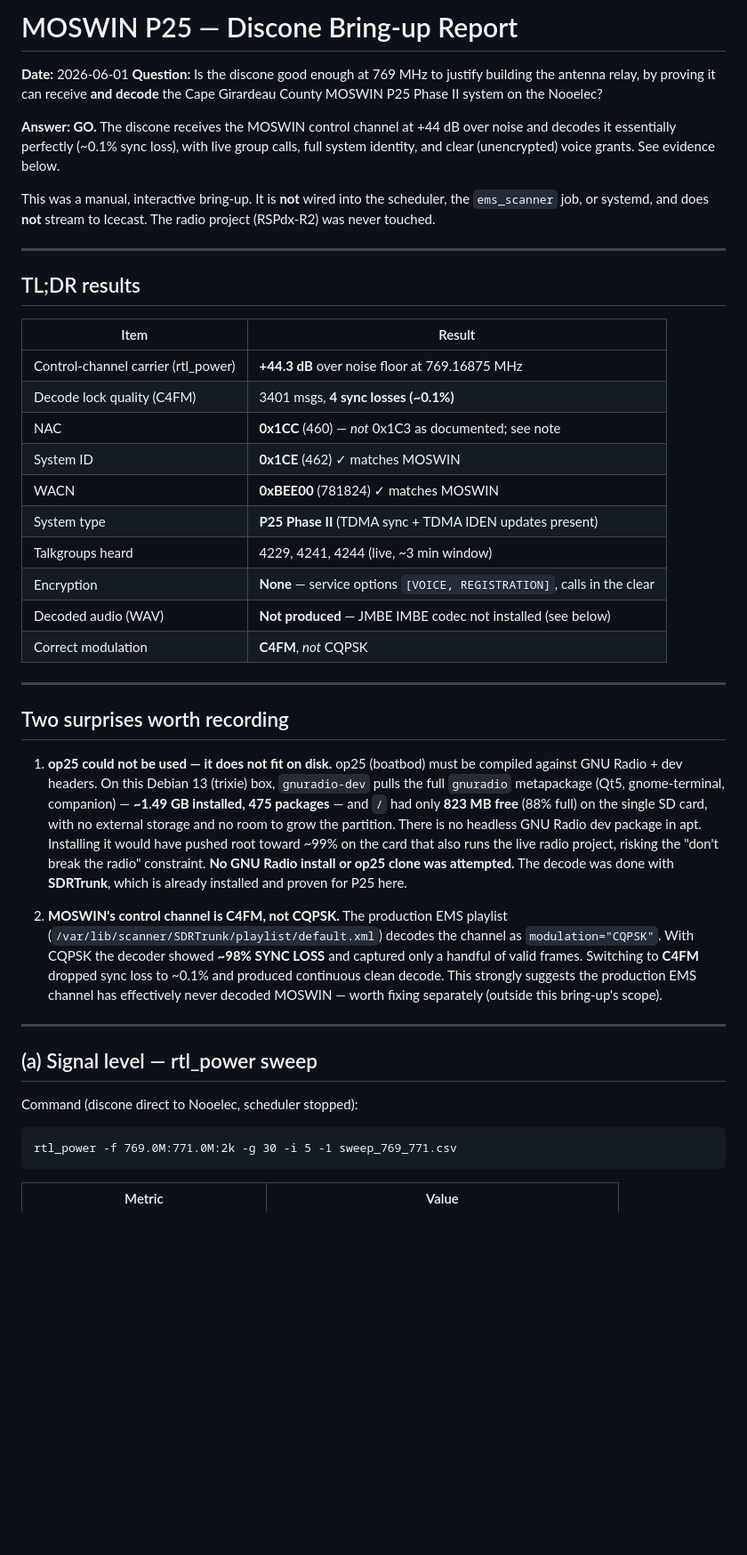
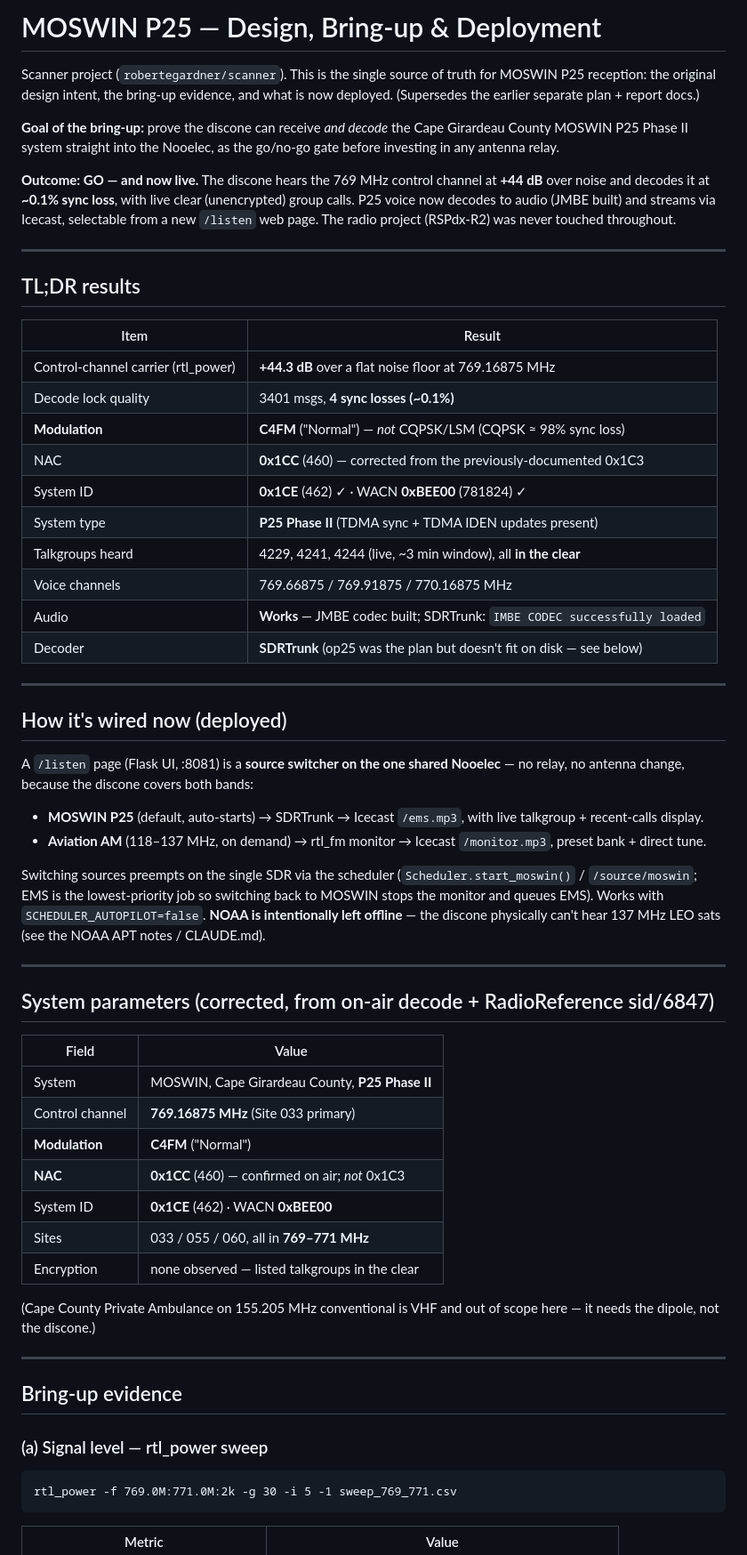
Before and after one commit to robertegardner/scanner, a Markdown page: docs/P25_BRINGUP.md, the part around one of its changes. Shown at 89% size. GitHub-like rendering; blank space fills up the shorter version.

````diff
--- a/docs/P25_BRINGUP.md
+++ b/docs/P25_BRINGUP.md
@@ -1,18 +1,18 @@
-# MOSWIN P25 — Discone Bring-up Report
+# MOSWIN P25 — Design, Bring-up & Deployment
 
-**Date:** 2026-06-01
-**Question:** Is the discone good enough at 769 MHz to justify building the
-antenna relay, by proving it can receive **and decode** the Cape Girardeau
-County MOSWIN P25 Phase II system on the Nooelec?
+Scanner project (`robertegardner/scanner`). This is the single source of truth
+for MOSWIN P25 reception: the original design intent, the bring-up evidence, and
+what is now deployed. (Supersedes the earlier separate plan + report docs.)
 
-**Answer: GO.** The discone receives the MOSWIN control channel at +44 dB over
-noise and decodes it essentially perfectly (~0.1% sync loss), with live group
-calls, full system identity, and clear (unencrypted) voice grants. See evidence
-below.
+**Goal of the bring-up:** prove the discone can receive *and decode* the Cape
+Girardeau County MOSWIN P25 Phase II system straight into the Nooelec, as the
+go/no-go gate before investing in any antenna relay.
 
-This was a manual, interactive bring-up. It is **not** wired into the scheduler,
-the `ems_scanner` job, or systemd, and does **not** stream to Icecast. The radio
-project (RSPdx-R2) was never touched.
+**Outcome: GO — and now live.** The discone hears the 769 MHz control channel at
+**+44 dB** over noise and decodes it at **~0.1% sync loss**, with live clear
+(unencrypted) group calls. P25 voice now decodes to audio (JMBE built) and streams
+via Icecast, selectable from a new `/listen` web page. The radio project
+(RSPdx-R2) was never touched throughout.
 
 ---
 
@@ -20,45 +20,57 @@ project (RSPdx-R2) was never touched.
 
 | Item | Result |
 |------|--------|
-| Control-channel carrier (rtl_power) | **+44.3 dB** over noise floor at 769.16875 MHz |
-| Decode lock quality (C4FM) | 3401 msgs, **4 sync losses (~0.1%)** |
-| NAC | **0x1CC** (460) — *not* 0x1C3 as documented; see note |
-| System ID | **0x1CE** (462) ✓ matches MOSWIN |
-| WACN | **0xBEE00** (781824) ✓ matches MOSWIN |
+| Control-channel carrier (rtl_power) | **+44.3 dB** over a flat noise floor at 769.16875 MHz |
+| Decode lock quality | 3401 msgs, **4 sync losses (~0.1%)** |
+| **Modulation** | **C4FM** ("Normal") — *not* CQPSK/LSM (CQPSK ≈ 98% sync loss) |
+| NAC | **0x1CC** (460) — corrected from the previously-documented 0x1C3 |
+| System ID | **0x1CE** (462) ✓ · WACN **0xBEE00** (781824) ✓ |
 | System type | **P25 Phase II** (TDMA sync + TDMA IDEN updates present) |
-| Talkgroups heard | 4229, 4241, 4244 (live, ~3 min window) |
-| Encryption | **None** — service options `[VOICE, REGISTRATION]`, calls in the clear |
-| Decoded audio (WAV) | **Not produced** — JMBE IMBE codec not installed (see below) |
-| Correct modulation | **C4FM**, *not* CQPSK |
+| Talkgroups heard | 4229, 4241, 4244 (live, ~3 min window), all **in the clear** |
+| Voice channels | 769.66875 / 769.91875 / 770.16875 MHz |
+| Audio | **Works** — JMBE codec built; SDRTrunk: `IMBE CODEC successfully loaded` |
+| Decoder | **SDRTrunk** (op25 was the plan but doesn't fit on disk — see below) |
 
 ---
 
-## Two surprises worth recording
+## How it's wired now (deployed)
 
-1. **op25 could not be used — it does not fit on disk.** op25 (boatbod) must be
-   compiled against GNU Radio + dev headers. On this Debian 13 (trixie) box,
-   `gnuradio-dev` pulls the full `gnuradio` metapackage (Qt5, gnome-terminal,
-   companion) — **~1.49 GB installed, 475 packages** — and `/` had only **823 MB
-   free** (88% full) on the single SD card, with no external storage and no room
-   to grow the partition. There is no headless GNU Radio dev package in apt.
-   Installing it would have pushed root toward ~99% on the card that also runs
-   the live radio project, risking the "don't break the radio" constraint.
-   **No GNU Radio install or op25 clone was attempted.** The decode was done
-   with **SDRTrunk**, which is already installed and proven for P25 here.
+A `/listen` page (Flask UI, :8081) is a **source switcher on the one shared
+Nooelec** — no relay, no antenna change, because the discone covers both bands:
 
-2. **MOSWIN's control channel is C4FM, not CQPSK.** The production EMS playlist
-   (`/var/lib/scanner/SDRTrunk/playlist/default.xml`) decodes the channel as
-   `modulation="CQPSK"`. With CQPSK the decoder showed **~98% SYNC LOSS** and
-   captured only a handful of valid frames. Switching to **C4FM** dropped sync
-   loss to ~0.1% and produced continuous clean decode. This strongly suggests
-   the production EMS channel has effectively never decoded MOSWIN — worth fixing
-   separately (outside this bring-up's scope).
+- **MOSWIN P25** (default, auto-starts) → SDRTrunk → Icecast `/ems.mp3`, with live
+  talkgroup + recent-calls display.
+- **Aviation AM** (118–137 MHz, on demand) → rtl_fm monitor → Icecast `/monitor.mp3`,
+  preset bank + direct tune.
+
+Switching sources preempts on the single SDR via the scheduler
+(`Scheduler.start_moswin()` / `/source/moswin`; EMS is the lowest-priority job so
+switching back to MOSWIN stops the monitor and queues EMS). Works with
+`SCHEDULER_AUTOPILOT=false`. **NOAA is intentionally left offline** — the discone
+physically can't hear 137 MHz LEO sats (see the NOAA APT notes / CLAUDE.md).
 
 ---
 
-## (a) Signal level — rtl_power sweep
+## System parameters (corrected, from on-air decode + RadioReference sid/6847)
 
-Command (discone direct to Nooelec, scheduler stopped):
+| Field | Value |
+|-------|-------|
+| System | MOSWIN, Cape Girardeau County, **P25 Phase II** |
+| Control channel | **769.16875 MHz** (Site 033 primary) |
+| **Modulation** | **C4FM** ("Normal") |
+| **NAC** | **0x1CC** (460) — confirmed on air; *not* 0x1C3 |
+| System ID | **0x1CE** (462) · WACN **0xBEE00** |
+| Sites | 033 / 055 / 060, all in **769–771 MHz** |
+| Encryption | none observed — listed talkgroups in the clear |
+
+(Cape County Private Ambulance on 155.205 MHz conventional is VHF and out of
+scope here — it needs the dipole, not the discone.)
+
+---
+
+## Bring-up evidence
+
+### (a) Signal level — rtl_power sweep
 
 ```
 rtl_power -f 769.0M:771.0M:2k -g 30 -i 5 -1 sweep_769_771.csv
````
Also changed, not shown: other parts of docs/P25_BRINGUP.md (+81 -87 lines), docs/P25_moswin_bringup.md (deleted, +0 -247 lines).
